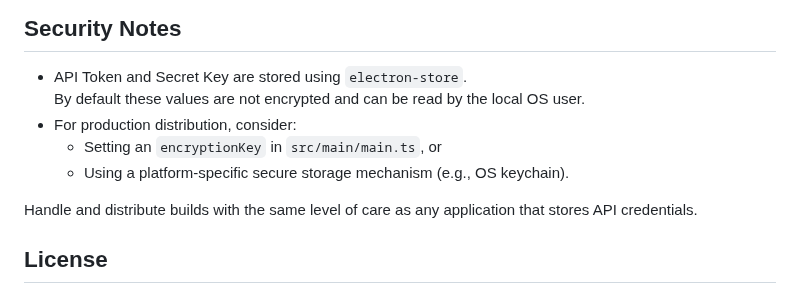
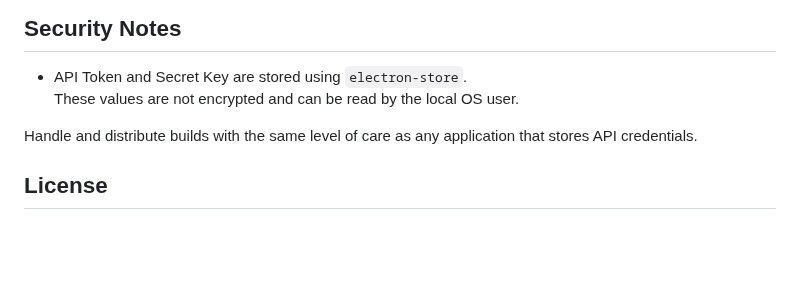
Before and after one commit to 0suu/SwitchBotController, a Markdown page: README_en.md, the part around the change. GitHub-like rendering; blank space fills up the shorter version.

Commit message:
Update security notes in README_en.md
Clarify security notes regarding API token storage.

```diff
--- a/README_en.md
+++ b/README_en.md
@@ -96,10 +96,7 @@ Dependency licenses are generated via `npm run build:licenses` (automatically ex
 
 ## Security Notes
 - API Token and Secret Key are stored using `electron-store`.
-  By default these values are not encrypted and can be read by the local OS user.
-- For production distribution, consider:
-  - Setting an `encryptionKey` in `src/main/main.ts`, or
-  - Using a platform-specific secure storage mechanism (e.g., OS keychain).
+  These values are not encrypted and can be read by the local OS user.
 
 Handle and distribute builds with the same level of care as any application that stores API credentials.
 
```
